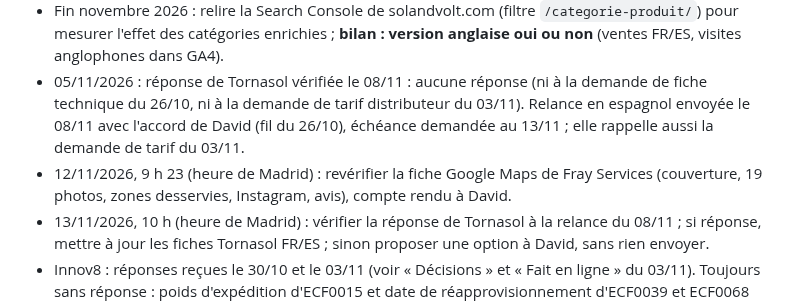
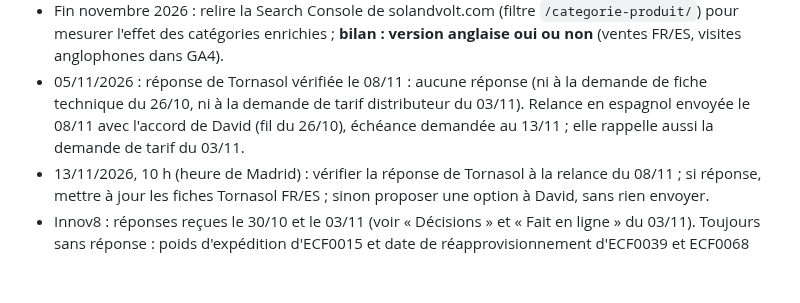
Before and after one commit to davidfray/assistant-fray, a Markdown page: CLAUDE.md, the part around one of its changes. Drawn GitHub-style; blank space fills up the shorter version.

Commit message:
Fiche Google Fray Services : revérification du 12/11
Co-Authored-By: Claude Opus 5.5 <noreply@anthropic.com>
Claude-Session: https://claude.ai/code/session_01Gfv3RmqeR7E8BBAumK2TdP

```diff
--- a/CLAUDE.md
+++ b/CLAUDE.md
@@ -246,7 +246,6 @@ Règles Sol & Volt absolues : aucune mention CE, « gestionnaire de réseau loca
 - Avant la première commande EcoFlow : David ouvre Packlink PRO (gratuit) et simule River 3 Plus (6,12 kg) et DELTA 3 (14,7 kg) vers Paris et Madrid ; Claude recalcule la marge et la règle « livraison offerte dès 60 € ».
 - Fin novembre 2026 : relire la Search Console de solandvolt.com (filtre `/categorie-produit/`) pour mesurer l'effet des catégories enrichies ; **bilan : version anglaise oui ou non** (ventes FR/ES, visites anglophones dans GA4).
 - 05/11/2026 : réponse de Tornasol vérifiée le 08/11 : aucune réponse (ni à la demande de fiche technique du 26/10, ni à la demande de tarif distributeur du 03/11). Relance en espagnol envoyée le 08/11 avec l'accord de David (fil du 26/10), échéance demandée au 13/11 ; elle rappelle aussi la demande de tarif du 03/11.
-- 12/11/2026, 9 h 23 (heure de Madrid) : revérifier la fiche Google Maps de Fray Services (couverture, 19 photos, zones desservies, Instagram, avis), compte rendu à David.
 - 13/11/2026, 10 h (heure de Madrid) : vérifier la réponse de Tornasol à la relance du 08/11 ; si réponse, mettre à jour les fiches Tornasol FR/ES ; sinon proposer une option à David, sans rien envoyer.
 - Innov8 : réponses reçues le 30/10 et le 03/11 (voir « Décisions » et « Fait en ligne » du 03/11). Toujours sans réponse : poids d'expédition d'ECF0015 et date de réapprovisionnement d'ECF0039 et ECF0068 (ECF0061 est arrêté). À relancer avec la prochaine commande ou question.
 - 24/12/2026 : préparer la publication du post Sol & Volt du 25/12 et demander le feu vert final.
```
Also changed, not shown: other parts of CLAUDE.md (+1 -1 lines).
